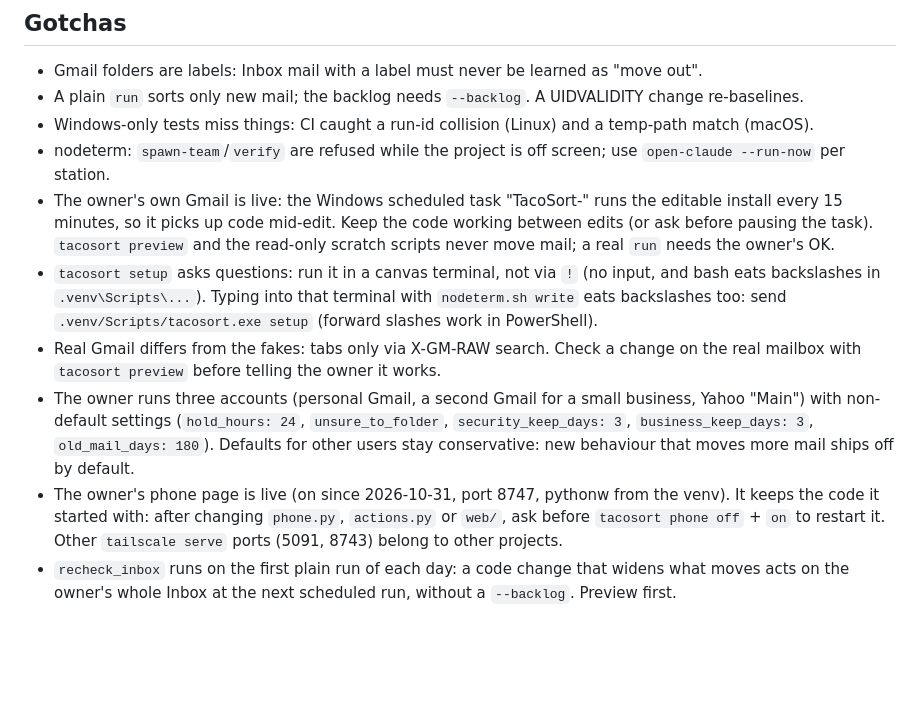
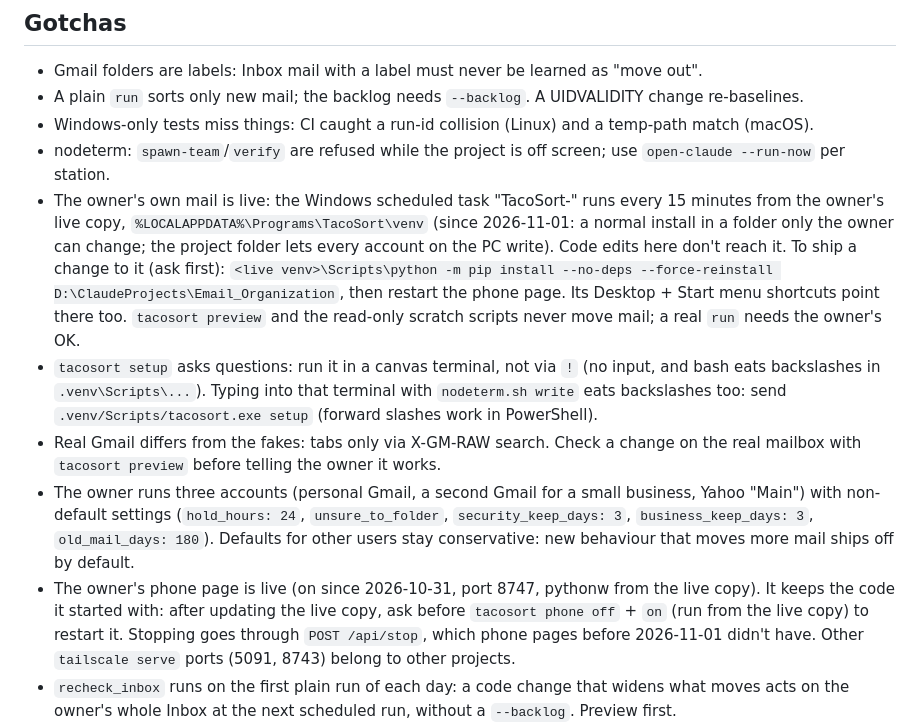
Before and after one commit to mAgNiFiCeNtTaCo/tacosort, a Markdown page: CLAUDE.md, the part around the change. Rendered like a GitHub page; blank space fills up the shorter version.

Commit message:
CLAUDE.md: the owner's live copy now runs from the user folder
Co-Authored-By: Claude Opus 5.5 <noreply@anthropic.com>

```diff
--- a/CLAUDE.md
+++ b/CLAUDE.md
@@ -57,10 +57,13 @@ The owner isn't a programmer: explain in plain words.
 - Windows-only tests miss things: CI caught a run-id collision (Linux) and a temp-path match (macOS).
 - nodeterm: `spawn-team`/`verify` are refused while the project is off screen; use
   `open-claude --run-now` per station.
-- The owner's own Gmail is live: the Windows scheduled task "TacoSort-<username>" runs the editable
-  install every 15 minutes, so it picks up code mid-edit. Keep the code working between edits (or ask
-  before pausing the task). `tacosort preview` and the read-only scratch scripts never move mail; a real
-  `run` needs the owner's OK.
+- The owner's own mail is live: the Windows scheduled task "TacoSort-<username>" runs every 15 minutes
+  from the owner's live copy, `%LOCALAPPDATA%\Programs\TacoSort\venv` (since 2026-11-01: a normal install
+  in a folder only the owner can change; the project folder lets every account on the PC write). Code
+  edits here don't reach it. To ship a change to it (ask first): `<live venv>\Scripts\python -m pip install
+  --no-deps --force-reinstall D:\ClaudeProjects\Email_Organization`, then restart the phone page. Its
+  Desktop + Start menu shortcuts point there too. `tacosort preview` and the read-only scratch scripts
+  never move mail; a real `run` needs the owner's OK.
 - `tacosort setup` asks questions: run it in a canvas terminal, not via `!` (no input, and bash eats
   backslashes in `.venv\Scripts\...`). Typing into that terminal with `nodeterm.sh write` eats
   backslashes too: send `.venv/Scripts/tacosort.exe setup` (forward slashes work in PowerShell).
@@ -70,9 +73,10 @@ The owner isn't a programmer: explain in plain words.
   "Main") with non-default settings (`hold_hours: 24`, `unsure_to_folder`, `security_keep_days: 3`,
   `business_keep_days: 3`, `old_mail_days: 180`). Defaults for
   other users stay conservative: new behaviour that moves more mail ships off by default.
-- The owner's phone page is live (on since 2026-10-31, port 8747, pythonw from the
-  venv). It keeps the code it started with: after changing `phone.py`, `actions.py` or `web/`, ask before
-  `tacosort phone off` + `on` to restart it. Other `tailscale serve` ports (5091, 8743) belong to other projects.
+- The owner's phone page is live (on since 2026-10-31, port 8747, pythonw from the live copy). It keeps
+  the code it started with: after updating the live copy, ask before `tacosort phone off` + `on` (run from
+  the live copy) to restart it. Stopping goes through `POST /api/stop`, which phone pages before
+  2026-11-01 didn't have. Other `tailscale serve` ports (5091, 8743) belong to other projects.
 - `recheck_inbox` runs on the first plain run of each day: a code change that widens what moves acts on
   the owner's whole Inbox at the next scheduled run, without a `--backlog`. Preview first.
 - A security, platform ("Message from Buyer") or contact guard always beats the look-alike and unsure
```
